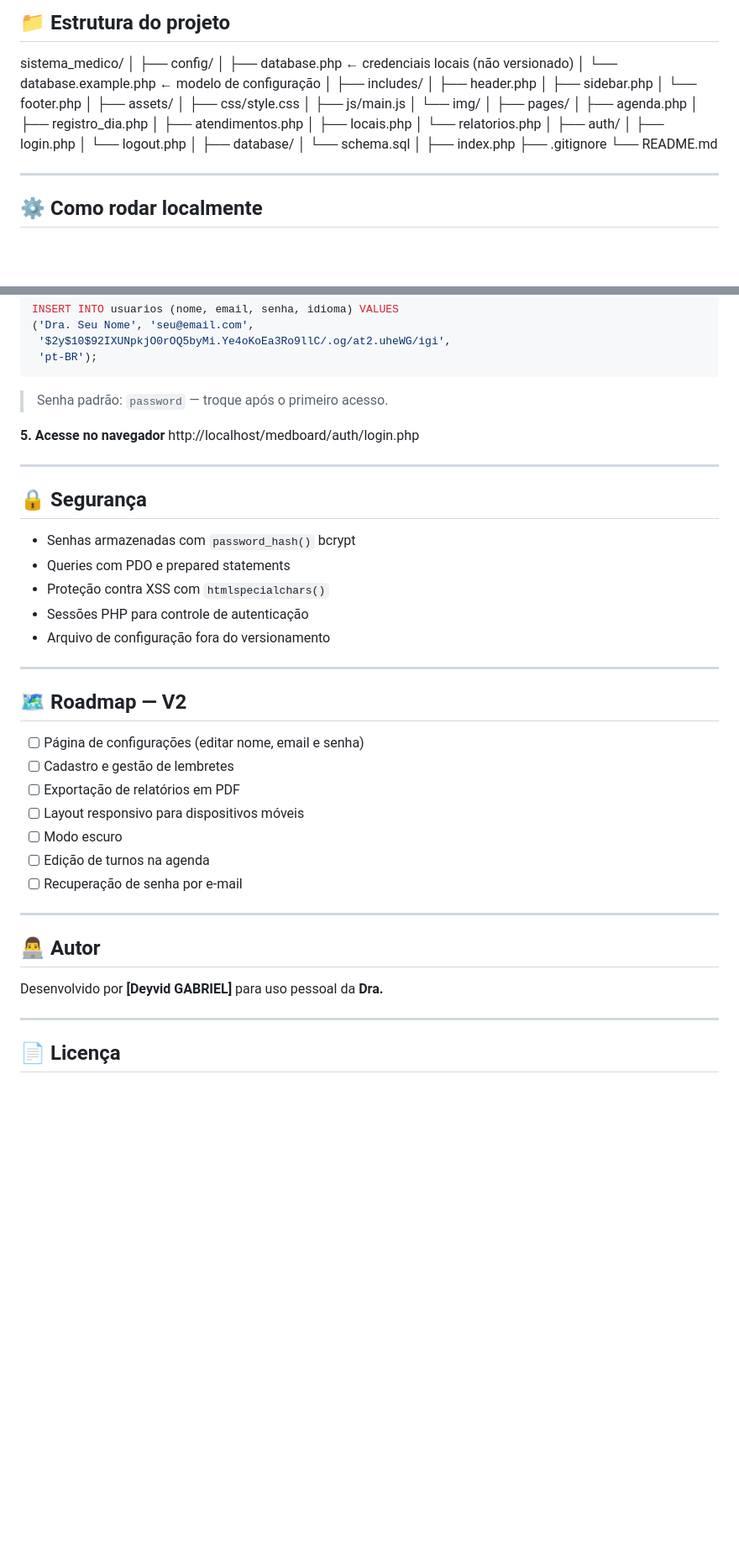
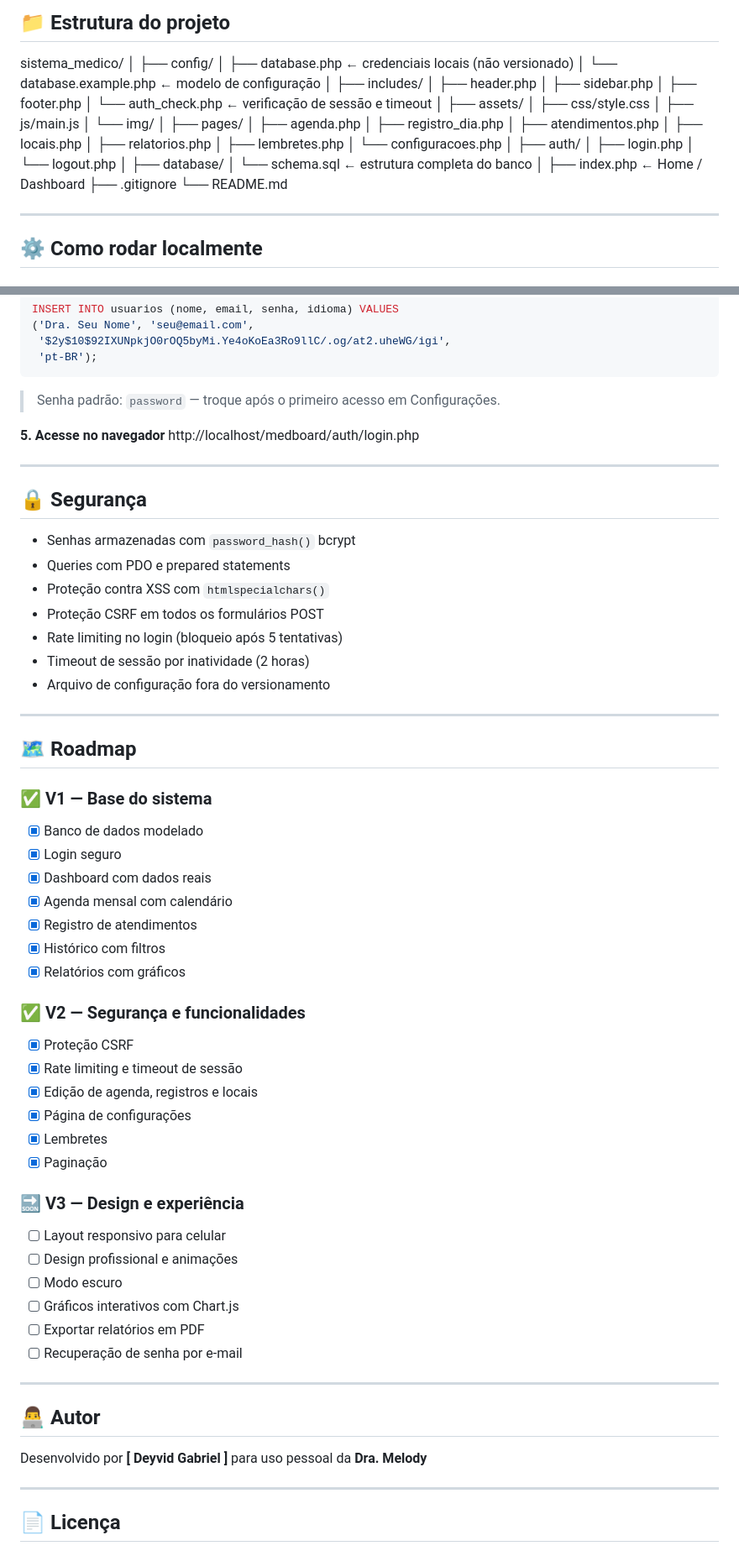
Before and after one commit to deyviddasilva/medboard, a Markdown page: README.md, 2 parts joined by grey strips. Shown at 84% size. Rendered like a GitHub page; blank space fills up the shorter version.

````diff
--- a/README.md
+++ b/README.md
@@ -40,7 +91,8 @@ sistema_medico/
 ├── includes/
 │   ├── header.php
 │   ├── sidebar.php
-│   └── footer.php
+│   ├── footer.php
+│   └── auth_check.php        ← verificação de sessão e timeout
 │
 ├── assets/
 │   ├── css/style.css
@@ -52,16 +104,18 @@ sistema_medico/
 │   ├── registro_dia.php
 │   ├── atendimentos.php
 │   ├── locais.php
-│   └── relatorios.php
+│   ├── relatorios.php
+│   ├── lembretes.php
+│   └── configuracoes.php
 │
 ├── auth/
 │   ├── login.php
 │   └── logout.php
 │
 ├── database/
-│   └── schema.sql
+│   └── schema.sql            ← estrutura completa do banco
 │
-├── index.php
+├── index.php                 ← Home / Dashboard
 ├── .gitignore
 └── README.md
 
@@ -110,7 +164,7 @@ INSERT INTO usuarios (nome, email, senha, idioma) VALUES
  '$2y$10$92IXUNpkjO0rOQ5byMi.Ye4oKoEa3Ro9llC/.og/at2.uheWG/igi',
  'pt-BR');
 ```
-> Senha padrão: `password` — troque após o primeiro acesso.
+> Senha padrão: `password` — troque após o primeiro acesso em Configurações.
 
 **5. Acesse no navegador**
 http://localhost/medboard/auth/login.php
@@ -122,27 +176,46 @@ http://localhost/medboard/auth/login.php
 - Senhas armazenadas com `password_hash()` bcrypt
 - Queries com PDO e prepared statements
 - Proteção contra XSS com `htmlspecialchars()`
-- Sessões PHP para controle de autenticação
+- Proteção CSRF em todos os formulários POST
+- Rate limiting no login (bloqueio após 5 tentativas)
+- Timeout de sessão por inatividade (2 horas)
 - Arquivo de configuração fora do versionamento
 
 ---
 
-## 🗺 Roadmap — V2
+## 🗺 Roadmap
 
-- [ ] Página de configurações (editar nome, email e senha)
-- [ ] Cadastro e gestão de lembretes
-- [ ] Exportação de relatórios em PDF
-- [ ] Layout responsivo para dispositivos móveis
+### ✅ V1 — Base do sistema
+- [x] Banco de dados modelado
+- [x] Login seguro
+- [x] Dashboard com dados reais
+- [x] Agenda mensal com calendário
+- [x] Registro de atendimentos
+- [x] Histórico com filtros
+- [x] Relatórios com gráficos
+
+### ✅ V2 — Segurança e funcionalidades
+- [x] Proteção CSRF
+- [x] Rate limiting e timeout de sessão
+- [x] Edição de agenda, registros e locais
+- [x] Página de configurações
+- [x] Lembretes
+- [x] Paginação
+
+### 🔜 V3 — Design e experiência
+- [ ] Layout responsivo para celular
+- [ ] Design profissional e animações
 - [ ] Modo escuro
-- [ ] Edição de turnos na agenda
+- [ ] Gráficos interativos com Chart.js
+- [ ] Exportar relatórios em PDF
 - [ ] Recuperação de senha por e-mail
 
 ---
 
 ## 👨‍💻 Autor
 
-Desenvolvido por **[Deyvid GABRIEL]**
-para uso pessoal da **Dra.**
+Desenvolvido por **[ Deyvid Gabriel ]**
+para uso pessoal da **Dra. Melody**
 
 ---
 
````
Also changed, not shown: other parts of README.md (+58 -7 lines).
